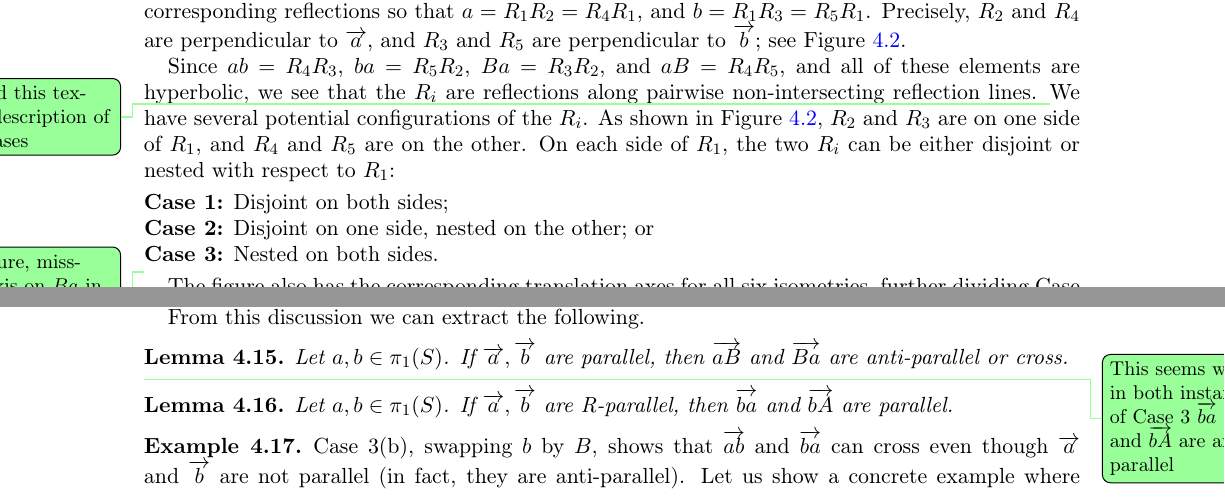
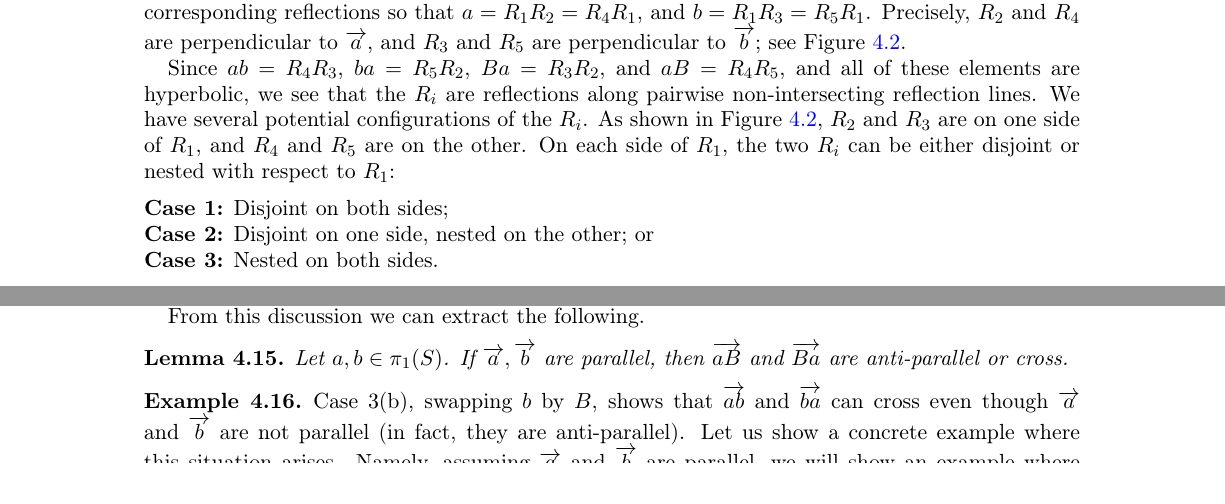
Before and after one commit to dpthurst/Currents-and-intersections, a LaTeX paper (Intersections.tex, which reads crossing.tex): two parts of pages 22 and 23 of 76, joined at a grey line, cut so that both start at the same text. Compiled offline with pdfLaTeX.

Commit message:
Update on Overleaf.

```diff
--- a/crossing.tex
+++ b/crossing.tex
@@ -492,7 +492,6 @@ $ab=R_4 R_3$, $ba=R_5 R_2$, $Ba=R_3 R_2$, and $aB=R_4 R_5$, and all of
 these elements are hyperbolic, we see
 that the $R_i$ are reflections along pairwise non-intersecting reflection
 lines.
-\DPTtodo{Added this textual description of the cases}
 We have several potential configurations of the~$R_i$. As shown
 in Figure~\ref{fig:cases-conn-smoothing}, $R_2$ and~$R_3$ are on one
 side of~$R_1$, and $R_4$ and~$R_5$ are on the other. On each side
@@ -504,9 +503,6 @@ to~$R_1$:
 \item[Case 3] Nested on both sides.
 \end{description}
 
-\DPTtodo{In figure, missing axis on $Ba$ in Case 1. Some of the arrows
-stick outside of the circles slightly. Case 3(b) is missing the $R_i$
-labels, though it may be tight to fit them in.}
 \begin{figure}
      \centering
      \begin{subfigure}[b]{0.45\textwidth}
@@ -549,13 +545,7 @@ If $\ora{a},\ora{b}$ are parallel, then $\ora{aB}$ and $\ora{Ba}$ are anti-paral
 \label{lem:ab_parallel_aB}
 \end{lemma}
 
-\DPTtodo{This seems wrong: in both instances of Case 3 $\ora{ba}$ and
-  $\ora{bA}$ are anti-parallel}
-\begin{lemma}
-Let $a,b \in \pi_1(S)$.
-If $\ora{a},\ora{b}$ are R-parallel, then $\ora{ba}$ and $\ora{bA}$ are parallel.
-\label{lem:ba_parallel_Ab}
-\end{lemma}
+
 
 \begin{example}
 Case~3(b), swapping $b$ by $B$, shows that $\ora{ab}$ and $\ora{ba}$ can cross even though $\ora{a}$ and $\ora{b}$ are not parallel (in fact, they are anti-parallel). Let us show a concrete example where this situation arises.
```
Also changed, not shown: functionals.tex (+4 -4 lines), draws/c2.pdf, draws/c2.pdf_tex, draws/c2.svg, draws/r1.pdf, draws/r1.svg, draws/r2.pdf, draws/r2.svg, draws/r3.pdf, draws/r3.pdf_tex, draws/r3.svg.
